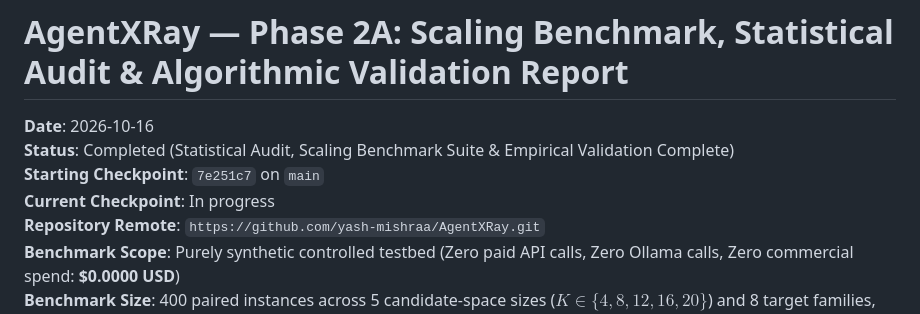
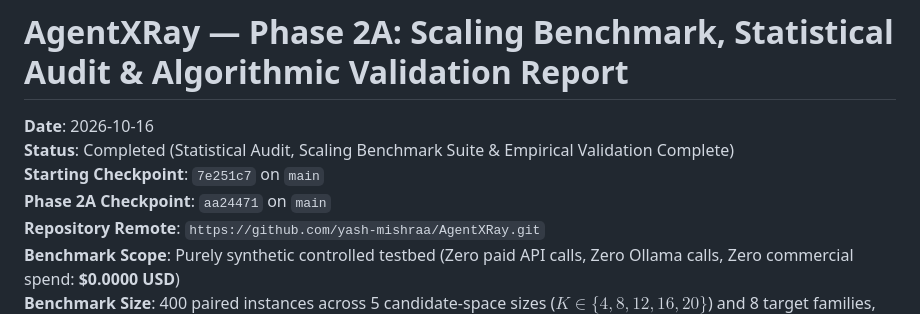
Before and after one commit to yash-mishraa/AgentXRay, a Markdown page: docs/research/phase_2a_scaling_and_statistical_validation.md, the part around the change. GitHub-like rendering.

Commit message:
docs: record Phase 2A commit hash in research report

```diff
--- a/docs/research/phase_2a_scaling_and_statistical_validation.md
+++ b/docs/research/phase_2a_scaling_and_statistical_validation.md
@@ -3,7 +3,7 @@
 **Date**: 2026-10-16
 **Status**: Completed (Statistical Audit, Scaling Benchmark Suite & Empirical Validation Complete)
 **Starting Checkpoint**: `7e251c7` on `main`
-**Current Checkpoint**: In progress
+**Phase 2A Checkpoint**: `aa24471` on `main`
 **Repository Remote**: `https://github.com/yash-mishraa/AgentXRay.git`
 **Benchmark Scope**: Purely synthetic controlled testbed (Zero paid API calls, Zero Ollama calls, Zero commercial spend: **$0.0000 USD**)
 **Benchmark Size**: 400 paired instances across 5 candidate-space sizes ($K \in \{4, 8, 12, 16, 20\}$) and 8 target families, totaling **1,200 algorithm runs** (completed in 1.51 seconds)
```
